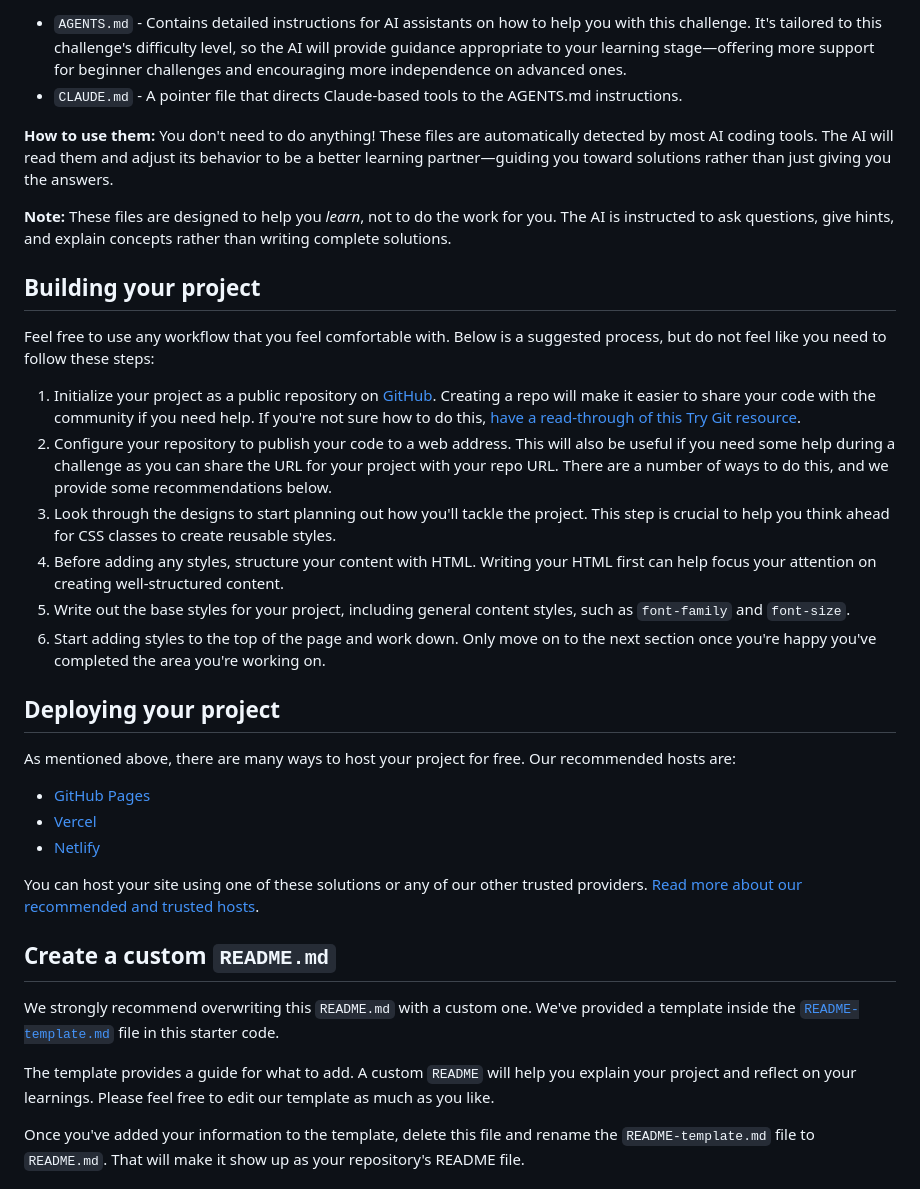
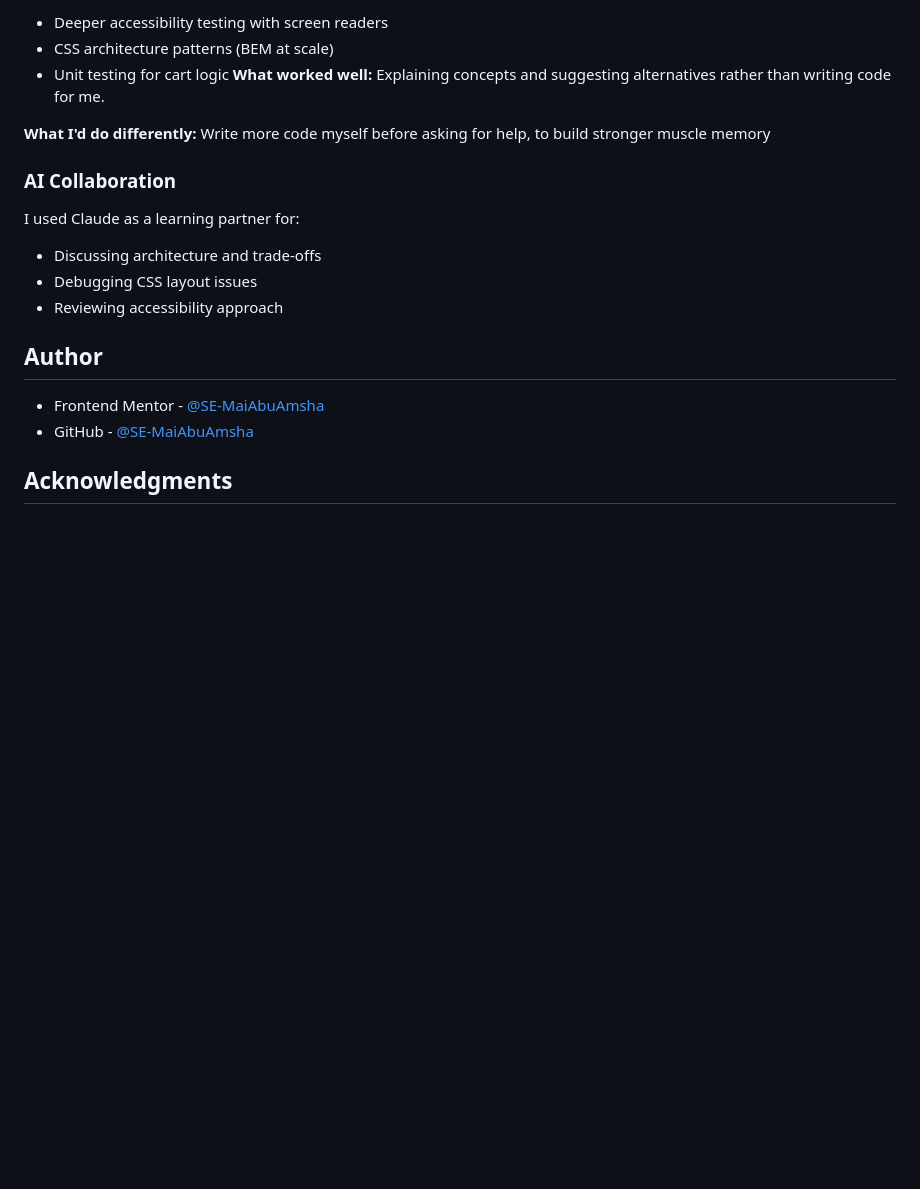
Before and after one commit to SE-MaiAbuAmsha/ecommerce-product-page, a Markdown page: README.md, the part around one of its changes. GitHub-like rendering; blank space fills up the shorter version.

```diff
--- a/README.md
+++ b/README.md
@@ -47,37 +61,23 @@ We've included two files to help you if you're using AI coding assistants (like
 
-- `AGENTS.md` - Contains detailed instructions for AI assistants on how to help you with this challenge. It's tailored to this challenge's difficulty level, so the AI will provide guidance appropriate to your learning stage—offering more support for beginner challenges and encouraging more independence on advanced ones.
-- `CLAUDE.md` - A pointer file that directs Claude-based tools to the AGENTS.md instructions.
+- Deeper accessibility testing with screen readers
+- CSS architecture patterns (BEM at scale)
+- Unit testing for cart logic
+  **What worked well:** Explaining concepts and suggesting alternatives rather than writing code for me.
 
-**How to use them:** You don't need to do anything! These files are automatically detected by most AI coding tools. The AI will read them and adjust its behavior to be a better learning partner—guiding you toward solutions rather than just giving you the answers.
+**What I'd do differently:** Write more code myself before asking for help, to build stronger muscle memory
 
-**Note:** These files are designed to help you *learn*, not to do the work for you. The AI is instructed to ask questions, give hints, and explain concepts rather than writing complete solutions.
+### AI Collaboration
 
-## Building your project
+I used Claude as a learning partner for:
 
-Feel free to use any workflow that you feel comfortable with. Below is a suggested process, but do not feel like you need to follow these steps:
+- Discussing architecture and trade-offs
+- Debugging CSS layout issues
+- Reviewing accessibility approach
 
-1. Initialize your project as a public repository on [GitHub](https://github.com/). Creating a repo will make it easier to share your code with the community if you need help. If you're not sure how to do this, [have a read-through of this Try Git resource](https://try.github.io/).
-2. Configure your repository to publish your code to a web address. This will also be useful if you need some help during a challenge as you can share the URL for your project with your repo URL. There are a number of ways to do this, and we provide some recommendations below.
-3. Look through the designs to start planning out how you'll tackle the project. This step is crucial to help you think ahead for CSS classes to create reusable styles.
-4. Before adding any styles, structure your content with HTML. Writing your HTML first can help focus your attention on creating well-structured content.
-5. Write out the base styles for your project, including general content styles, such as `font-family` and `font-size`.
-6. Start adding styles to the top of the page and work down. Only move on to the next section once you're happy you've completed the area you're working on.
+## Author
 
-## Deploying your project
+- Frontend Mentor - [@SE-MaiAbuAmsha](https://www.frontendmentor.io/profile/SE-MaiAbuAmsha)
+- GitHub - [@SE-MaiAbuAmsha](https://github.com/SE-MaiAbuAmsha)
 
-As mentioned above, there are many ways to host your project for free. Our recommended hosts are:
+## Acknowledgments
 
-- [GitHub Pages](https://pages.github.com/)
-- [Vercel](https://vercel.com/)
-- [Netlify](https://www.netlify.com/)
-
-You can host your site using one of these solutions or any of our other trusted providers. [Read more about our recommended and trusted hosts](https://www.frontendmentor.io/guides/hosting-your-solution).
-
-## Create a custom `README.md`
-
-We strongly recommend overwriting this `README.md` with a custom one. We've provided a template inside the [`README-template.md`](./README-template.md) file in this starter code.
-
-The template provides a guide for what to add. A custom `README` will help you explain your project and reflect on your learnings. Please feel free to edit our template as much as you like.
-
-Once you've added your information to the template, delete this file and rename the `README-template.md` file to `README.md`. That will make it show up as your repository's README file.
-
```
Also changed, not shown: other parts of README.md (+38 -49 lines), screenshot.png (added).
